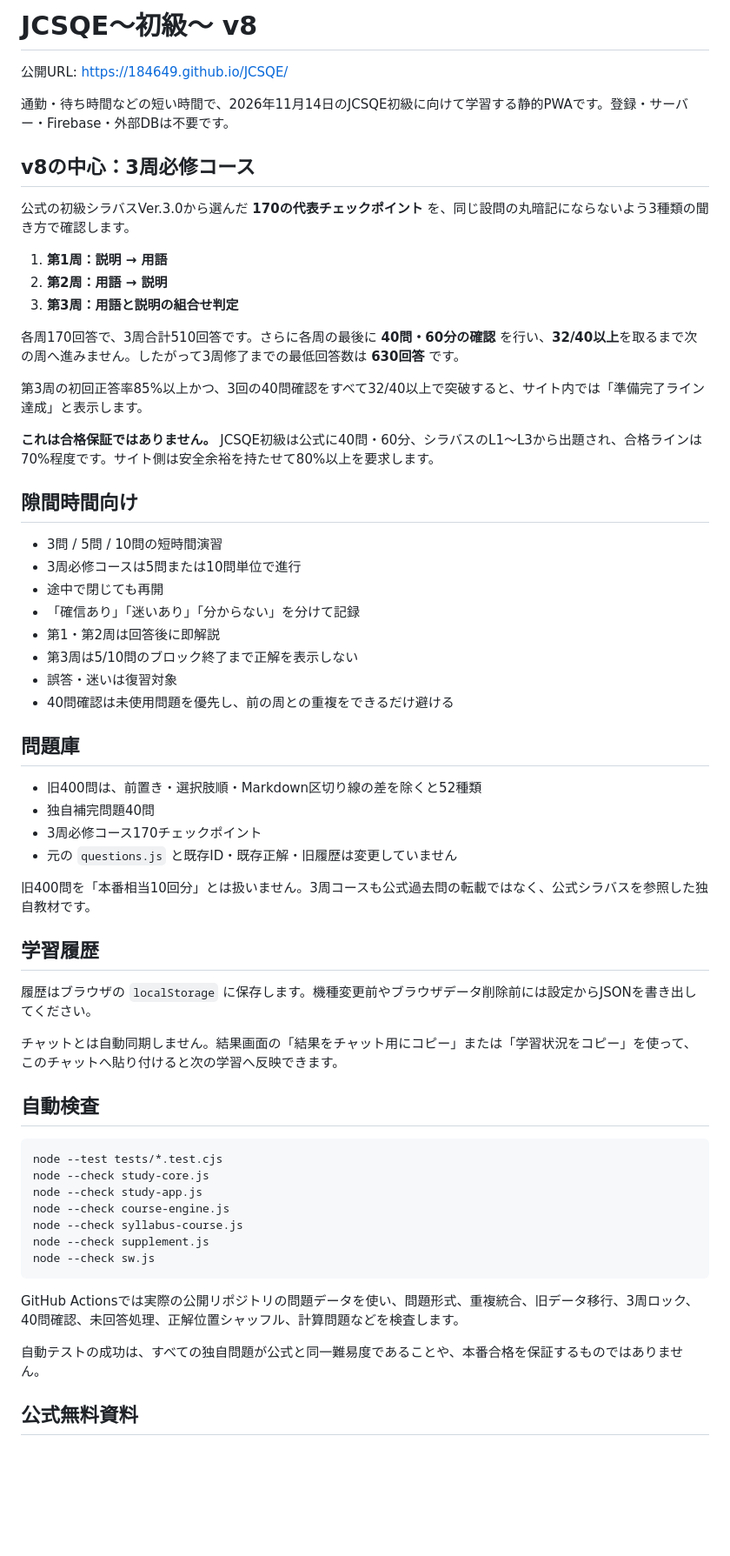
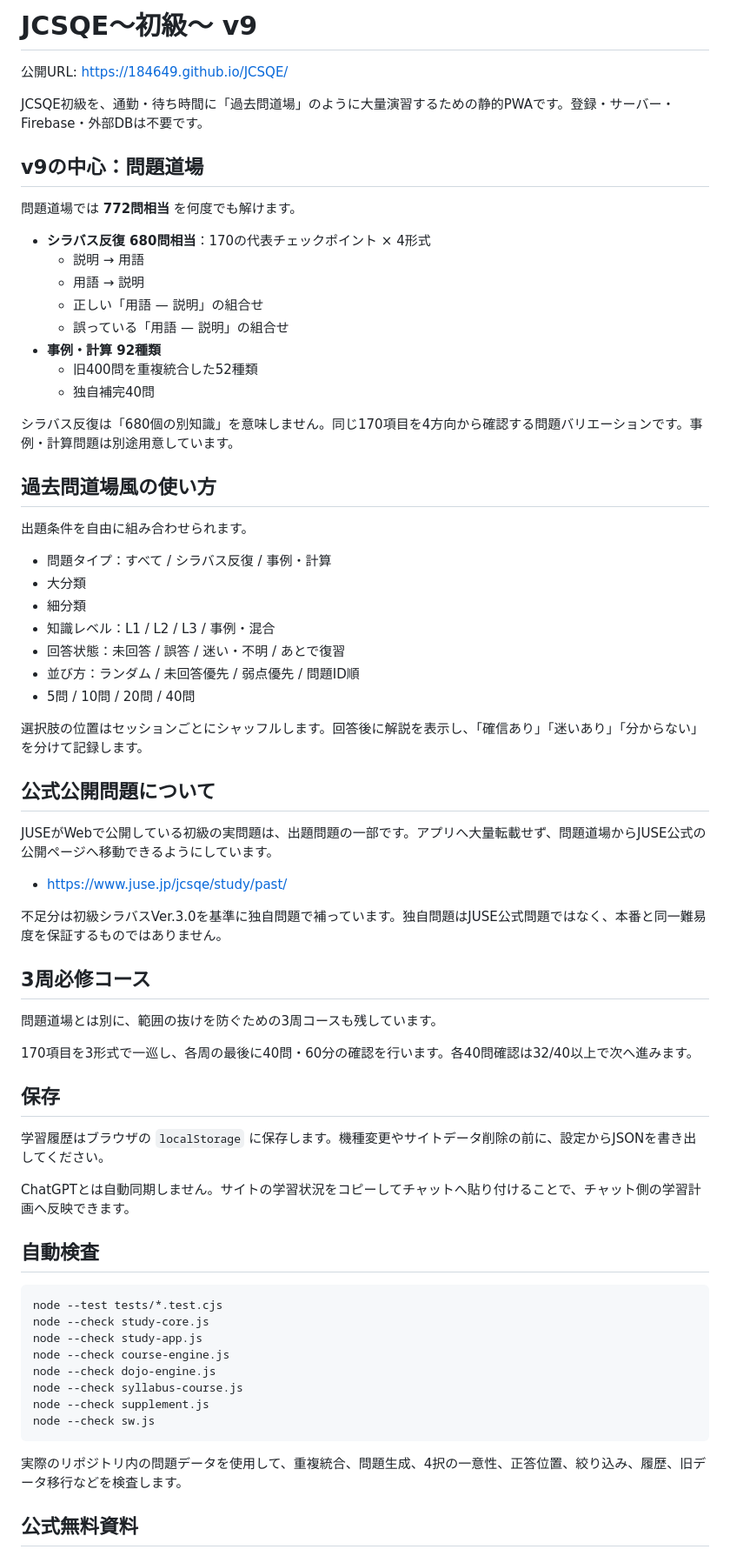
Before and after one commit to 184649/JCSQE, a Markdown page: README.md, the part around the change. Shown at 87% size. Rendered like a GitHub page; blank space fills up the shorter version.

Commit message:
Document v9 question dojo and 772-item practice pool

````diff
--- a/README.md
+++ b/README.md
@@ -1,48 +1,57 @@
-# JCSQE〜初級〜 v8
+# JCSQE〜初級〜 v9
 
 公開URL: https://184649.github.io/JCSQE/
 
-通勤・待ち時間などの短い時間で、2026年11月14日のJCSQE初級に向けて学習する静的PWAです。登録・サーバー・Firebase・外部DBは不要です。
+JCSQE初級を、通勤・待ち時間に「過去問道場」のように大量演習するための静的PWAです。登録・サーバー・Firebase・外部DBは不要です。
 
-## v8の中心：3周必修コース
+## v9の中心：問題道場
 
-公式の初級シラバスVer.3.0から選んだ **170の代表チェックポイント** を、同じ設問の丸暗記にならないよう3種類の聞き方で確認します。
+問題道場では **772問相当** を何度でも解けます。
 
-1. **第1周：説明 → 用語**
-2. **第2周：用語 → 説明**
-3. **第3周：用語と説明の組合せ判定**
+- **シラバス反復 680問相当**：170の代表チェックポイント × 4形式
+  - 説明 → 用語
+  - 用語 → 説明
+  - 正しい「用語 — 説明」の組合せ
+  - 誤っている「用語 — 説明」の組合せ
+- **事例・計算 92種類**
+  - 旧400問を重複統合した52種類
+  - 独自補完40問
 
-各周170回答で、3周合計510回答です。さらに各周の最後に **40問・60分の確認** を行い、**32/40以上**を取るまで次の周へ進みません。したがって3周修了までの最低回答数は **630回答** です。
+シラバス反復は「680個の別知識」を意味しません。同じ170項目を4方向から確認する問題バリエーションです。事例・計算問題は別途用意しています。
 
-第3周の初回正答率85%以上かつ、3回の40問確認をすべて32/40以上で突破すると、サイト内では「準備完了ライン達成」と表示します。
+## 過去問道場風の使い方
 
-**これは合格保証ではありません。** JCSQE初級は公式に40問・60分、シラバスのL1〜L3から出題され、合格ラインは70%程度です。サイト側は安全余裕を持たせて80%以上を要求します。
+出題条件を自由に組み合わせられます。
 
-## 隙間時間向け
+- 問題タイプ：すべて / シラバス反復 / 事例・計算
+- 大分類
+- 細分類
+- 知識レベル：L1 / L2 / L3 / 事例・混合
+- 回答状態：未回答 / 誤答 / 迷い・不明 / あとで復習
+- 並び方：ランダム / 未回答優先 / 弱点優先 / 問題ID順
+- 5問 / 10問 / 20問 / 40問
 
-- 3問 / 5問 / 10問の短時間演習
-- 3周必修コースは5問または10問単位で進行
-- 途中で閉じても再開
-- 「確信あり」「迷いあり」「分からない」を分けて記録
-- 第1・第2周は回答後に即解説
-- 第3周は5/10問のブロック終了まで正解を表示しない
-- 誤答・迷いは復習対象
-- 40問確認は未使用問題を優先し、前の周との重複をできるだけ避ける
+選択肢の位置はセッションごとにシャッフルします。回答後に解説を表示し、「確信あり」「迷いあり」「分からない」を分けて記録します。
 
-## 問題庫
+## 公式公開問題について
 
-- 旧400問は、前置き・選択肢順・Markdown区切り線の差を除くと52種類
-- 独自補完問題40問
-- 3周必修コース170チェックポイント
-- 元の `questions.js` と既存ID・既存正解・旧履歴は変更していません
+JUSEがWebで公開している初級の実問題は、出題問題の一部です。アプリへ大量転載せず、問題道場からJUSE公式の公開ページへ移動できるようにしています。
 
-旧400問を「本番相当10回分」とは扱いません。3周コースも公式過去問の転載ではなく、公式シラバスを参照した独自教材です。
+- https://www.juse.jp/jcsqe/study/past/
 
-## 学習履歴
+不足分は初級シラバスVer.3.0を基準に独自問題で補っています。独自問題はJUSE公式問題ではなく、本番と同一難易度を保証するものではありません。
 
-履歴はブラウザの `localStorage` に保存します。機種変更前やブラウザデータ削除前には設定からJSONを書き出してください。
+## 3周必修コース
 
-チャットとは自動同期しません。結果画面の「結果をチャット用にコピー」または「学習状況をコピー」を使って、このチャットへ貼り付けると次の学習へ反映できます。
+問題道場とは別に、範囲の抜けを防ぐための3周コースも残しています。
+
+170項目を3形式で一巡し、各周の最後に40問・60分の確認を行います。各40問確認は32/40以上で次へ進みます。
+
+## 保存
+
+学習履歴はブラウザの `localStorage` に保存します。機種変更やサイトデータ削除の前に、設定からJSONを書き出してください。
+
+ChatGPTとは自動同期しません。サイトの学習状況をコピーしてチャットへ貼り付けることで、チャット側の学習計画へ反映できます。
 
 ## 自動検査
 
@@ -51,14 +60,13 @@ node --test tests/*.test.cjs
 node --check study-core.js
 node --check study-app.js
 node --check course-engine.js
+node --check dojo-engine.js
 node --check syllabus-course.js
 node --check supplement.js
 node --check sw.js
 ```
 
-GitHub Actionsでは実際の公開リポジトリの問題データを使い、問題形式、重複統合、旧データ移行、3周ロック、40問確認、未回答処理、正解位置シャッフル、計算問題などを検査します。
-
-自動テストの成功は、すべての独自問題が公式と同一難易度であることや、本番合格を保証するものではありません。
+実際のリポジトリ内の問題データを使用して、重複統合、問題生成、4択の一意性、正答位置、絞り込み、履歴、旧データ移行などを検査します。
 
 ## 公式無料資料
 
````
